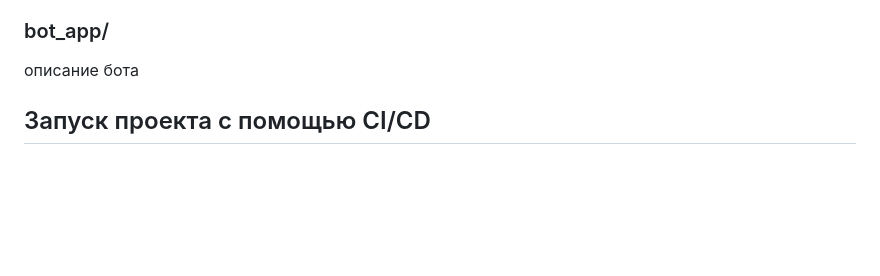
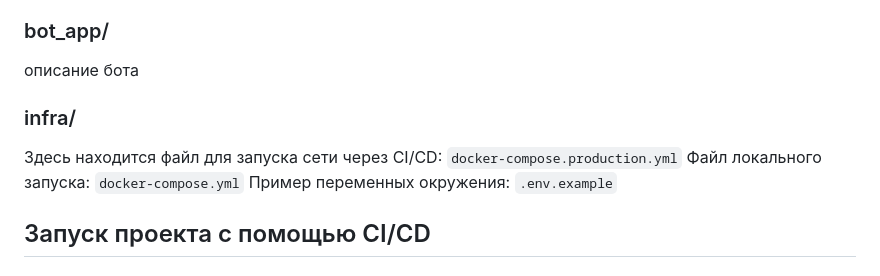
Before and after one commit to hixwizard/async_bot, a Markdown page: README.md, the part around the change. Drawn GitHub-style; blank space fills up the shorter version.

Commit message:
Дополнить документацию

```diff
--- a/README.md
+++ b/README.md
@@ -13,6 +13,14 @@
 ### bot_app/
 
 описание бота
+
+### infra/
+Здесь находится файл для запуска сети через CI/CD:
+`docker-compose.production.yml`
+Файл локального запуска:
+`docker-compose.yml`
+Пример переменных окружения:
+`.env.example`
 
 ## Запуск проекта с помощью CI/CD
 ### описание
```
